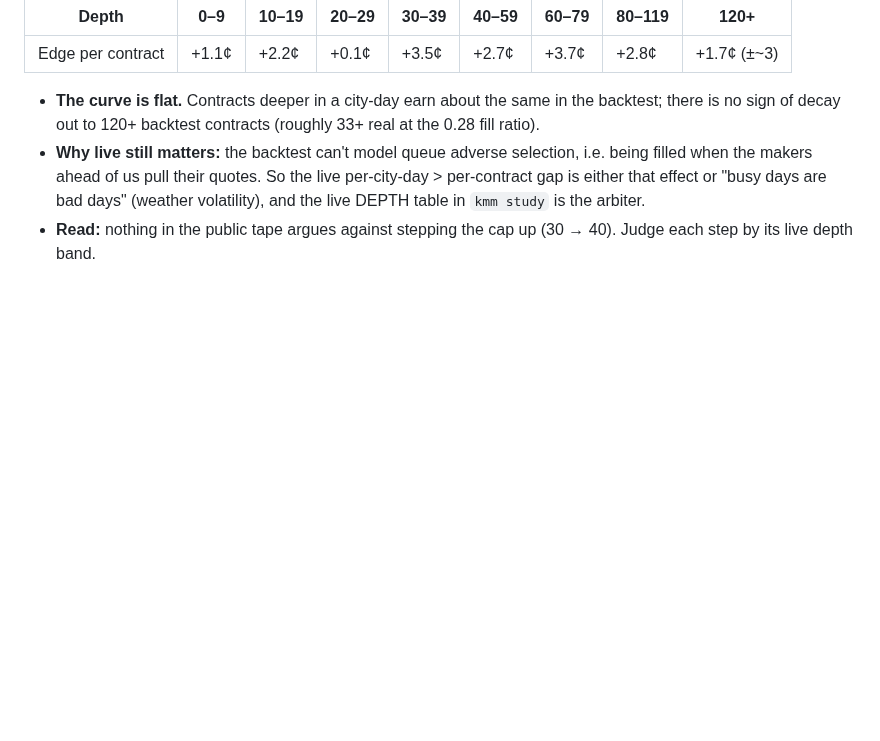
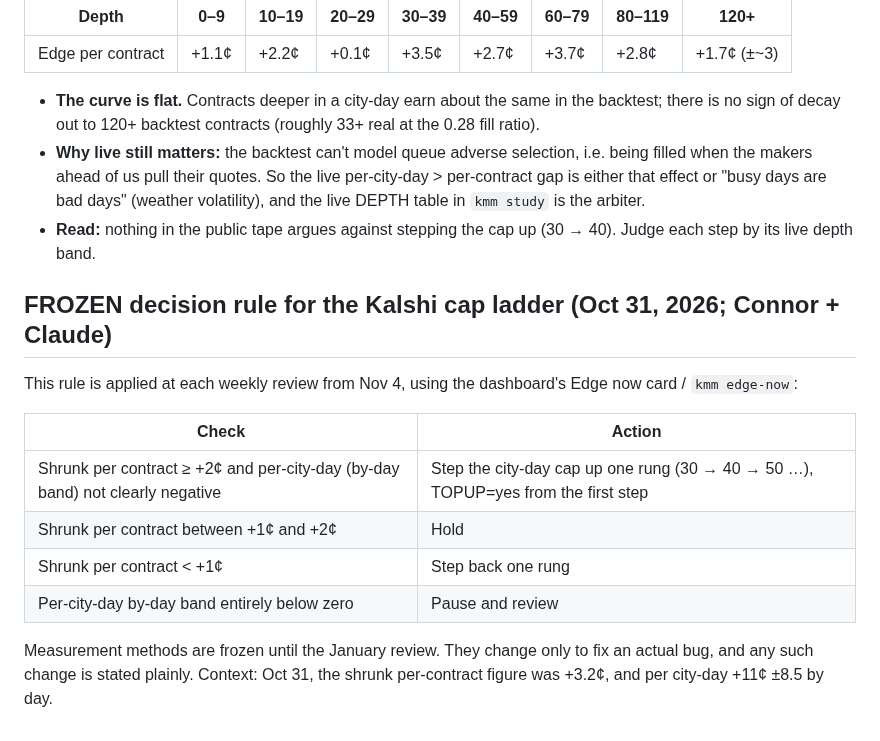
Before and after one commit to connormortoncbtx-sketch/momentum-system, a Markdown page: docs/2026-10_strategy_research.md, the part around the change. Drawn GitHub-style; blank space fills up the shorter version.

Commit message:
Frozen cap-ladder decision rule
Co-Authored-By: Claude Opus 5.5 <noreply@anthropic.com>
Claude-Session: https://claude.ai/code/session_01NQksnTKH6U3HinFRXxz3fh

```diff
--- a/docs/2026-10_strategy_research.md
+++ b/docs/2026-10_strategy_research.md
@@ -2861,3 +2861,15 @@ The test replayed whole city-days (440: the 40 most recent per series, 11 series
 - **The curve is flat.** Contracts deeper in a city-day earn about the same in the backtest; there is no sign of decay out to 120+ backtest contracts (roughly 33+ real at the 0.28 fill ratio).
 - **Why live still matters:** the backtest can't model queue adverse selection, i.e. being filled when the makers ahead of us pull their quotes. So the live per-city-day > per-contract gap is either that effect or "busy days are bad days" (weather volatility), and the live DEPTH table in `kmm study` is the arbiter.
 - **Read:** nothing in the public tape argues against stepping the cap up (30 → 40). Judge each step by its live depth band.
+
+## FROZEN decision rule for the Kalshi cap ladder (Oct 31, 2026; Connor + Claude)
+This rule is applied at each weekly review from Nov 4, using the dashboard's Edge now card / `kmm edge-now`:
+
+| Check | Action |
+|---|---|
+| Shrunk per contract ≥ +2¢ and per-city-day (by-day band) not clearly negative | Step the city-day cap up one rung (30 → 40 → 50 …), TOPUP=yes from the first step |
+| Shrunk per contract between +1¢ and +2¢ | Hold |
+| Shrunk per contract < +1¢ | Step back one rung |
+| Per-city-day by-day band entirely below zero | Pause and review |
+
+Measurement methods are frozen until the January review. They change only to fix an actual bug, and any such change is stated plainly. Context: Oct 31, the shrunk per-contract figure was +3.2¢, and per city-day +11¢ ±8.5 by day.
```
